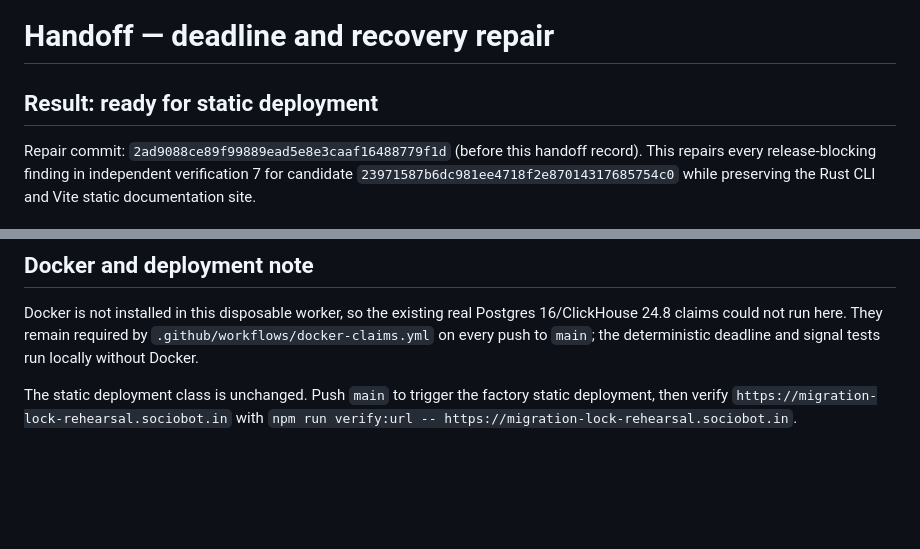
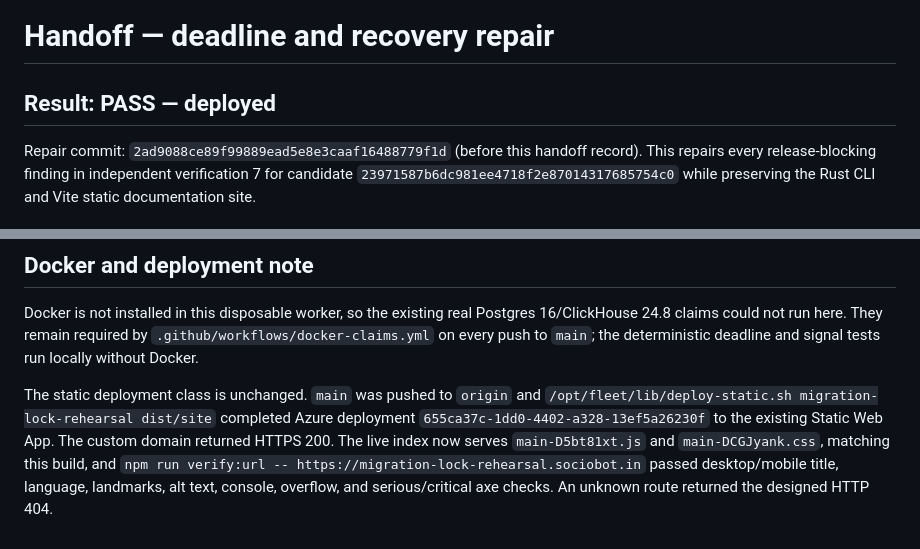
Before and after one commit to B-Divyesh/sf-migration-lock-rehearsal, a Markdown page: .factory/handoff.md, 2 parts joined by grey strips. GitHub-like rendering; blank space fills up the shorter version.

Commit message:
docs: record live static deployment

```diff
--- a/.factory/handoff.md
+++ b/.factory/handoff.md
@@ -1,6 +1,6 @@
 # Handoff — deadline and recovery repair
 
-## Result: ready for static deployment
+## Result: PASS — deployed
 
 Repair commit: `2ad9088ce89f99889ead5e8e3caaf16488779f1d` (before this handoff
 record). This repairs every release-blocking finding in independent verification
@@ -73,6 +73,11 @@ Postgres 16/ClickHouse 24.8 claims could not run here. They remain required by
 `.github/workflows/docker-claims.yml` on every push to `main`; the deterministic
 deadline and signal tests run locally without Docker.
 
-The static deployment class is unchanged. Push `main` to trigger the factory
-static deployment, then verify `https://migration-lock-rehearsal.sociobot.in`
-with `npm run verify:url -- https://migration-lock-rehearsal.sociobot.in`.
+The static deployment class is unchanged. `main` was pushed to `origin` and
+`/opt/fleet/lib/deploy-static.sh migration-lock-rehearsal dist/site` completed
+Azure deployment `655ca37c-1dd0-4402-a328-13ef5a26230f` to the existing Static
+Web App. The custom domain returned HTTPS 200. The live index now serves
+`main-D5bt81xt.js` and `main-DCGJyank.css`, matching this build, and
+`npm run verify:url -- https://migration-lock-rehearsal.sociobot.in` passed
+desktop/mobile title, language, landmarks, alt text, console, overflow, and
+serious/critical axe checks. An unknown route returned the designed HTTP 404.
```
